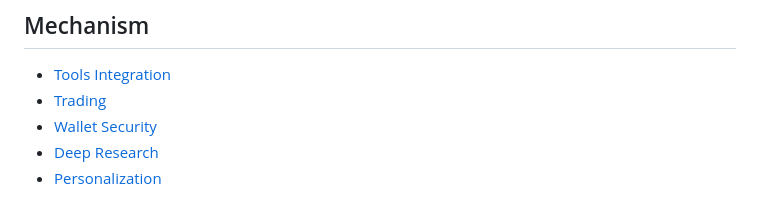
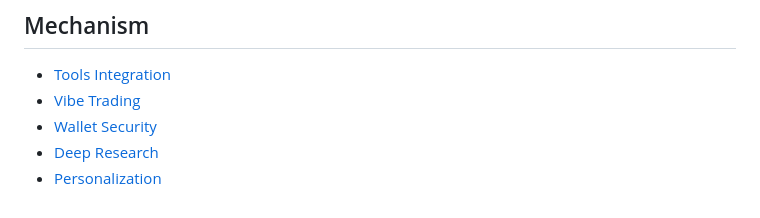
Before and after one commit to Minara-AI/Documentation, a Markdown page: SUMMARY.md, the part around the change. GitHub-like rendering.

```diff
--- a/SUMMARY.md
+++ b/SUMMARY.md
@@ -27,7 +27,7 @@
 ## Mechanism
 
 * [Tools Integration](mechanism/tools-integration.md)
-* [Trading](mechanism/trading.md)
+* [Vibe Trading](mechanism/vibe-trading.md)
 * [Wallet Security](mechanism/wallet-security.md)
 * [Deep Research](mechanism/deep-research.md)
 * [Personalization](mechanism/personalization.md)
```
Also changed, not shown: mechanism/trading.md (deleted, +0 -7 lines), mechanism/vibe-trading.md (added, +36 -0 lines), mechanism/wallet-security.md (+1 -1 lines), .gitbook/assets/image (1) (1) (1).png (added), .gitbook/assets/image (1) (1).png, 1 other file.
